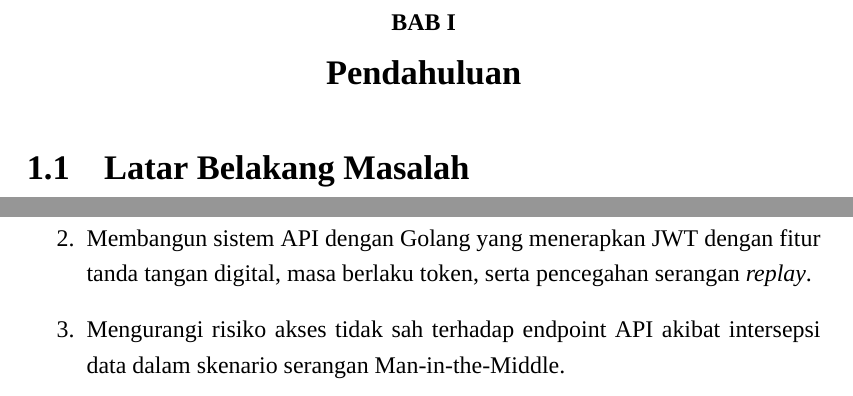
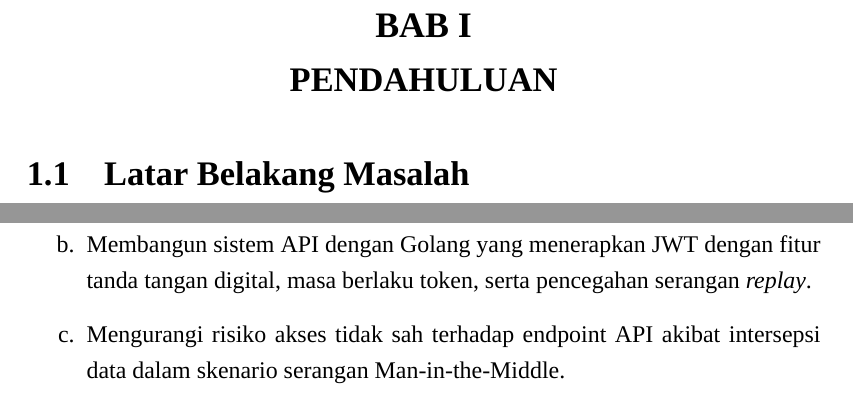
Before and after one commit to squishydal/Skripsi-Latex, a LaTeX book (main.tex): two parts of pages 2 and 4 of 7 before the commit and two parts of pages 4 and 6 of 9 after it, joined at a grey line, cut so that both start at the same text. Compiled offline with XeLaTeX; a missing font is replaced by an installed copy or a similar font.

Commit message:
Updated the paging and bab formatting section

```diff
--- a/main.tex
+++ b/main.tex
@@ -23,30 +19,66 @@
   bottom=3cm,
   right=3cm
 }
-
+\usepackage{enumitem}
 %------------------------------------------------
 % Spasi 1.5
 %------------------------------------------------
 \usepackage{setspace}
 \onehalfspacing
-
 %------------------------------------------------
 % BAB formatting
 %------------------------------------------------
 \usepackage{titlesec}
-
 \titleformat{\chapter}[display]
   {\normalfont\bfseries\centering}
-  {BAB \Roman{chapter}}
+  {\fontsize{18}{22}\selectfont BAB \Roman{chapter}}
   {0pt}
-  {\Large}
-
+  {\Large\MakeUppercase}
 \titlespacing*{\chapter}
   {0pt}{0pt}{20pt}
+
+% Format untuk subsection (1.1, 1.2) - no indent
+\titleformat{\subsection}
+  {\normalfont\bfseries}
+  {\thesubsection}
+  {1em}
+  {}
 
 \setcounter{secnumdepth}{3}
 \usepackage{indentfirst}
 \setlength{\parindent}{1.25cm}
+%------------------------------------------------
+% Page numbering - PERBAIKAN
+%------------------------------------------------
+\usepackage{fancyhdr}
 
+% Style untuk halaman biasa di mainmatter
+\fancypagestyle{mainbody}{
+  \fancyhf{}
+  \fancyfoot[R]{\thepage}
+  \renewcommand{\headrulewidth}{0pt}
+  \renewcommand{\footrulewidth}{0pt}
+}
+
+% Style untuk halaman awal bab
+\fancypagestyle{plain}{
+  \fancyhf{}
+  \fancyfoot[C]{\thepage}
+  \renewcommand{\headrulewidth}{0pt}
+  \renewcommand{\footrulewidth}{0pt}
+}
+
+% Style untuk frontmatter
+\fancypagestyle{front}{
+  \fancyhf{}
+  \fancyfoot[C]{\thepage}
+  \renewcommand{\headrulewidth}{0pt}
+  \renewcommand{\footrulewidth}{0pt}
+}
+%------------------------------------------------
+% Untuk gambar dan tabel
+%------------------------------------------------
+\usepackage{graphicx}
+\usepackage{caption}
 %------------------------------------------------
 \begin{document}
```
Also changed, not shown: main.tex (23 more changed lines).
